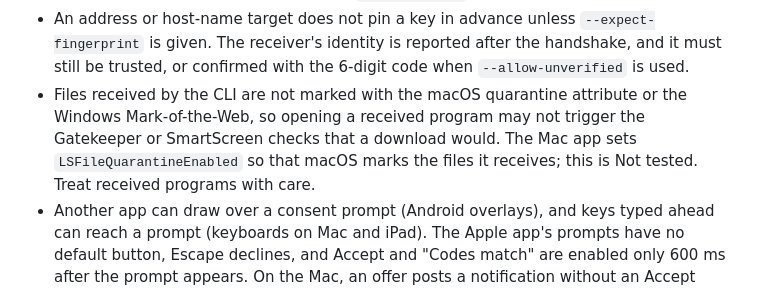
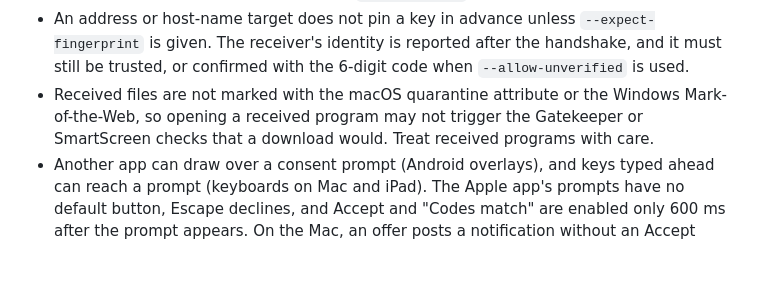
Before and after one commit to dropumi/dropumi, a Markdown page: SECURITY.md, the part around the change. Rendered like a GitHub page; blank space fills up the shorter version.

Commit message:
docs: keep SECURITY.md's quarantine limitation in line with the threat model
Threat-model row R9 says received files are not quarantined. SECURITY.md
said the Mac app sets LSFileQuarantineEnabled, which is untested and not
recorded in the threat model. The limitation is restored to R9's wording;
updating R9 for the Mac app is a separate protocol-docs change.

Co-Authored-By: Claude Opus 5.5 <noreply@anthropic.com>

```diff
--- a/SECURITY.md
+++ b/SECURITY.md
@@ -112,7 +112,7 @@ These are listed in the threat model. A report showing that one of them is worse
   - **Apple app** (ADR-0014): the same key file, with the same 0700 folder and the same owner and mode checks, in `Application Support/Dropumi` inside the app's own container (never the App Group the Share Extension uses). The app excludes the folder from backups; on iPhone and iPad it also sets the data protection class `completeUntilFirstUserAuthentication`. Any code running as the app's user, and root, can still read the key. The backup exclusion relies on each OS honouring the flag; whether iOS device-to-device migration honours it is UNVERIFIED.
   - Keychain storage (iOS and macOS) and Android Keystore storage are planned for a later milestone, behind the existing `IdentityStore` port.
 - An address or host-name target does not pin a key in advance unless `--expect-fingerprint` is given. The receiver's identity is reported after the handshake, and it must still be trusted, or confirmed with the 6-digit code when `--allow-unverified` is used.
-- Files received by the CLI are not marked with the macOS quarantine attribute or the Windows Mark-of-the-Web, so opening a received program may not trigger the Gatekeeper or SmartScreen checks that a download would. The Mac app sets `LSFileQuarantineEnabled` so that macOS marks the files it receives; this is Not tested. Treat received programs with care.
+- Received files are not marked with the macOS quarantine attribute or the Windows Mark-of-the-Web, so opening a received program may not trigger the Gatekeeper or SmartScreen checks that a download would. Treat received programs with care.
 - Another app can draw over a consent prompt (Android overlays), and keys typed ahead can reach a prompt (keyboards on Mac and iPad). The Apple app's prompts have no default button, Escape declines, and Accept and "Codes match" are enabled only 600 ms after the prompt appears. On the Mac, an offer posts a notification without an Accept action and never brings the window forward.
 - UniFFI generates `unsafe` code that Dropumi did not write, and `forbid(unsafe_code)` in `dropumi-ffi` does not cover it. UniFFI is pinned to one version (`=0.32.2`), and the committed bindings show every change.
 - Events from `dropumi-ffi` carry peer names and file names (sanitized, never paths). An app that logged events would record them; the apps must not log event contents.
```
